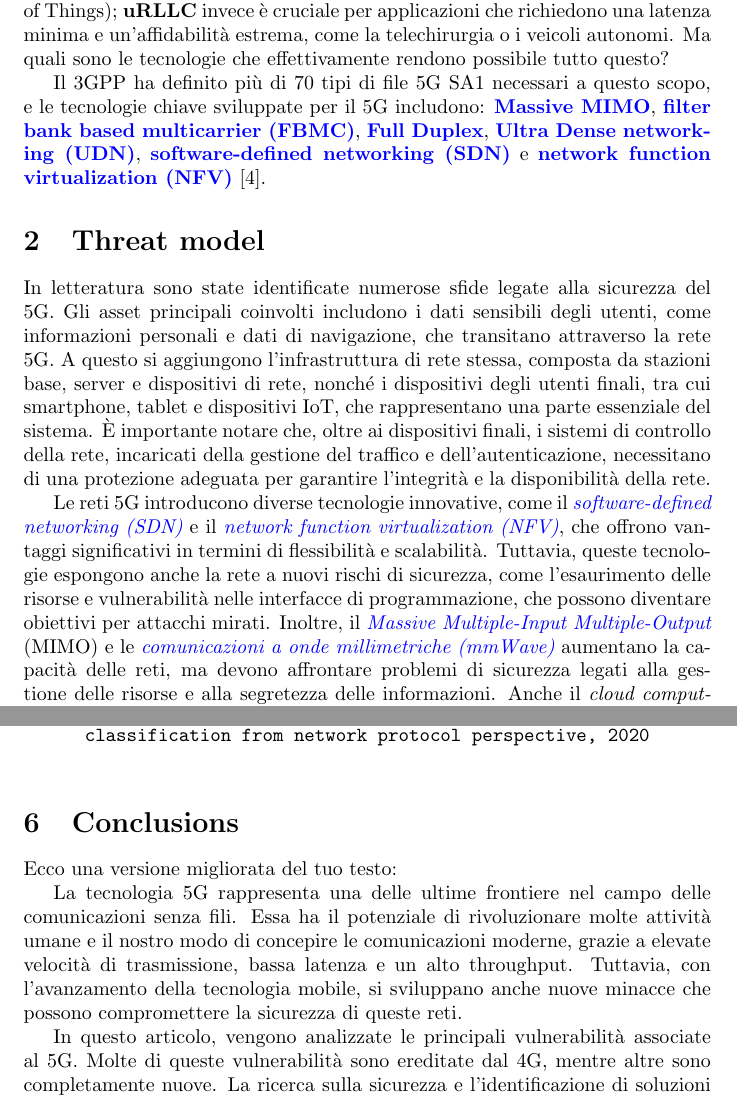
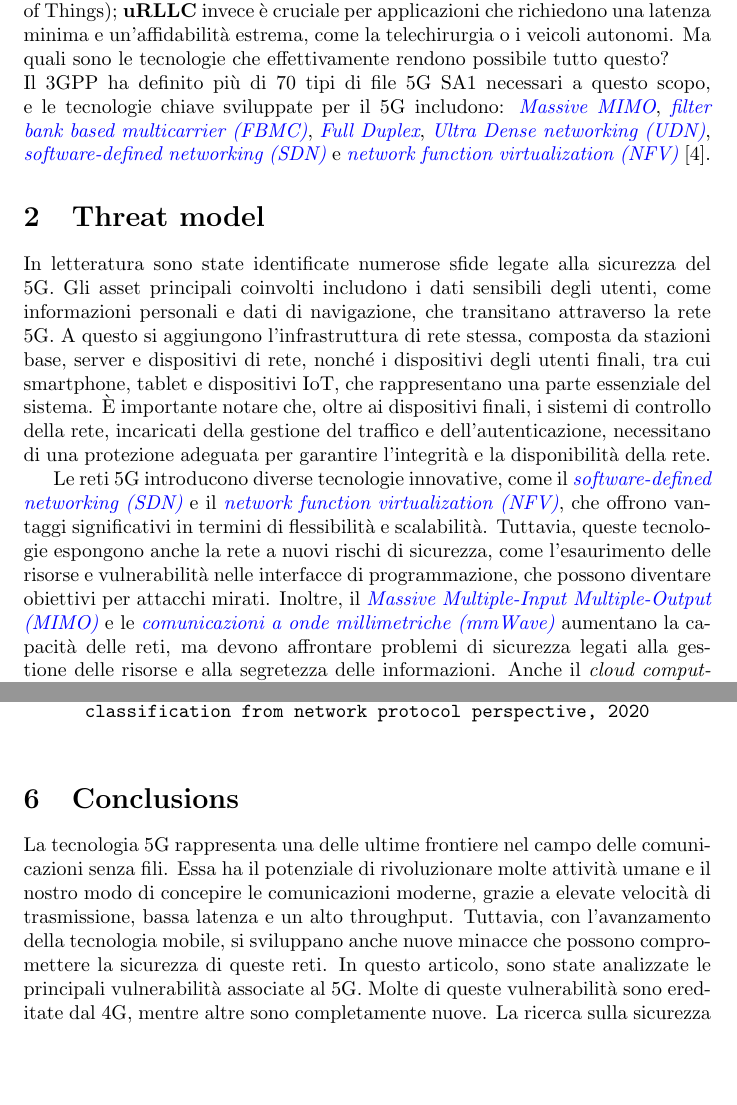
Before and after one commit to Alessandro-Castelli/Network-Security-Project, a LaTeX paper (Relazione NS/essay_template.tex): two parts of pages 4 and 14 of 19, joined at a grey line, cut so that both start at the same text, the shorter picture padded with empty space. Compiled offline with pdfLaTeX.

Commit message:
commit 3

```diff
--- a/Relazione NS/essay_template.tex
+++ b/Relazione NS/essay_template.tex
@@ -124,15 +124,17 @@ essenziale per supportare l’IoT (Internet of Things); \textbf{uRLLC} invece è
 cruciale per applicazioni che richiedono una latenza minima e un'affidabilità
 estrema, come la telechirurgia o i veicoli autonomi. Ma quali sono le
 tecnologie che effettivamente rendono possibile tutto questo?
-
+\\
+\sloppy
 Il 3GPP ha definito più di 70 tipi di file 5G SA1 necessari a questo scopo, e
 le tecnologie chiave sviluppate per il 5G includono:
-\textbf{\hyperlink{MIMO}{Massive MIMO}}, \textbf{\hyperlink{FBMC}{filter bank
-		based multicarrier (FBMC)}}, \textbf{\hyperlink{FullDuplex}{Full Duplex}},
-\textbf{\hyperlink{UDN}{Ultra Dense networking (UDN)}},
-\textbf{\hyperlink{SDN}{software-defined networking (SDN)}} e
-\textbf{\hyperlink{NFV}{network function virtualization
-		(NFV)}}~\cite{Ji2018Overview}.
+\textit{\hyperlink{MIMO}{Massive MIMO}},
+\textit{\hyperlink{FBMC}{filter bank based multicarrier (FBMC)}},
+\textit{\hyperlink{FullDuplex}{Full Duplex}},
+\textit{\hyperlink{UDN}{Ultra Dense networking (UDN)}},
+\textit{\hyperlink{SDN}{software-defined networking (SDN)}}
+e
+\textit{\hyperlink{NFV}{network function virtualization (NFV)}}~\cite{Ji2018Overview}.
 %%%%%%%%%%%%%%%%%%%%%%%%%%%%%%%%%%%%%%%%%%%%%%%%%%%%%%%%%%%%%%%%%%%%%%%%%%%%%%%%
 \section{Threat model}
 In letteratura sono state identificate numerose sfide legate alla sicurezza del
@@ -153,7 +155,7 @@ vantaggi significativi in termini di flessibilità e scalabilità. Tuttavia,
 queste tecnologie espongono anche la rete a nuovi rischi di sicurezza, come
 l'esaurimento delle risorse e vulnerabilità nelle interfacce di programmazione,
 che possono diventare obiettivi per attacchi mirati. Inoltre, il
-\textit{\hyperlink{MIMO}{Massive Multiple-Input Multiple-Output}} (MIMO) e le
+\textit{\hyperlink{MIMO}{Massive Multiple-Input Multiple-Output (MIMO)}} e le
 \textit{\hyperlink{mmWave}{comunicazioni a onde millimetriche (mmWave)}}
 aumentano la capacità delle reti, ma devono affrontare problemi di sicurezza
 legati alla gestione delle risorse e alla segretezza delle informazioni. Anche
@@ -593,17 +595,13 @@ principali:
 
 %--------------------------------------------------------------------------
 \section{Conclusions}
-
-Ecco una versione migliorata del tuo testo:
-
 La tecnologia 5G rappresenta una delle ultime frontiere nel campo delle
 comunicazioni senza fili. Essa ha il potenziale di rivoluzionare molte attività
 umane e il nostro modo di concepire le comunicazioni moderne, grazie a elevate
 velocità di trasmissione, bassa latenza e un alto throughput. Tuttavia, con
 l'avanzamento della tecnologia mobile, si sviluppano anche nuove minacce che
 possono compromettere la sicurezza di queste reti.
-
-In questo articolo, vengono analizzate le principali vulnerabilità associate al
+In questo articolo, sono state analizzate le principali vulnerabilità associate al
 5G. Molte di queste vulnerabilità sono ereditate dal 4G, mentre altre sono
 completamente nuove. La ricerca sulla sicurezza e l'identificazione di
 soluzioni innovative rappresentano un compito cruciale per tutti gli attori
```
Also changed, not shown: Relazione NS/essay_template.pdf, Relazione NS/essay_template.tex (9 more changed lines), 5 other files.
